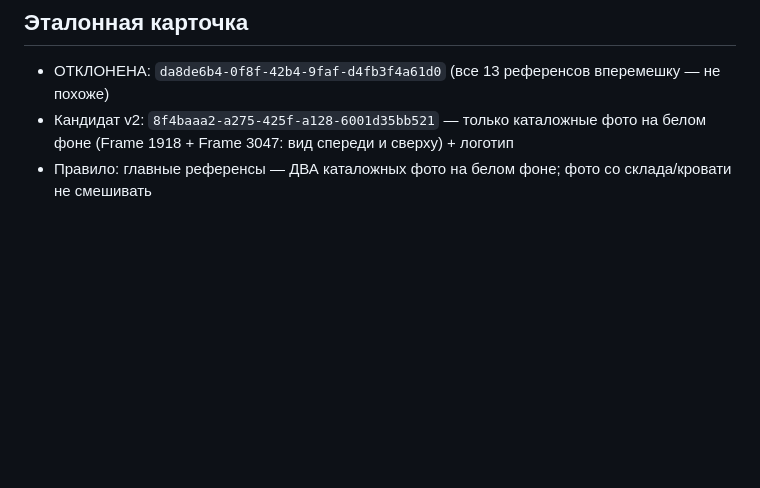
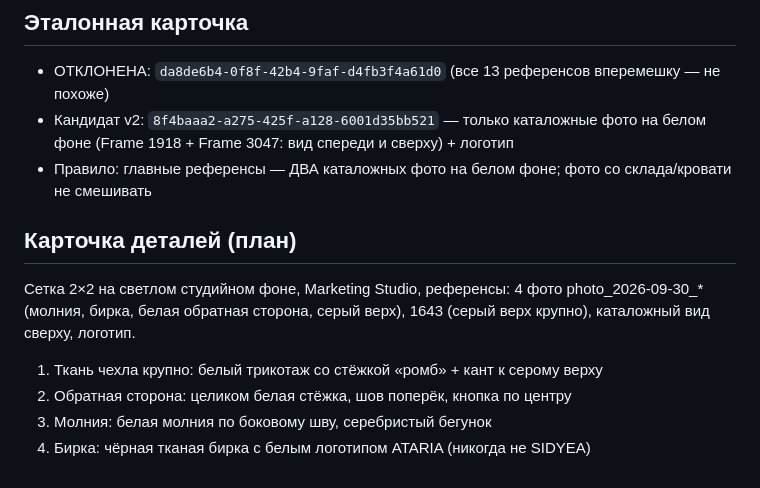
Before and after one commit to alisherisenov03/Ataria, a Markdown page: brand/pillow-1.md, the part around the change. GitHub-like rendering; blank space fills up the shorter version.

Commit message:
Plan detail reference card
Co-Authored-By: Claude Opus 5.5 <noreply@anthropic.com>
Claude-Session: https://claude.ai/code/session_01HYoNLAZyEiphHbpQ6e1W2u

```diff
--- a/brand/pillow-1.md
+++ b/brand/pillow-1.md
@@ -73,3 +73,11 @@
 - Кандидат v2: `8f4baaa2-a275-425f-a128-6001d35bb521` — только каталожные фото на белом фоне
   (Frame 1918 + Frame 3047: вид спереди и сверху) + логотип
 - Правило: главные референсы — ДВА каталожных фото на белом фоне; фото со склада/кровати не смешивать
+
+## Карточка деталей (план)
+Сетка 2×2 на светлом студийном фоне, Marketing Studio, референсы: 4 фото photo_2026-09-30_* (молния, бирка,
+белая обратная сторона, серый верх), 1643 (серый верх крупно), каталожный вид сверху, логотип.
+1. Ткань чехла крупно: белый трикотаж со стёжкой «ромб» + кант к серому верху
+2. Обратная сторона: целиком белая стёжка, шов поперёк, кнопка по центру
+3. Молния: белая молния по боковому шву, серебристый бегунок
+4. Бирка: чёрная тканая бирка с белым логотипом ATARIA (никогда не SIDYEA)
```
